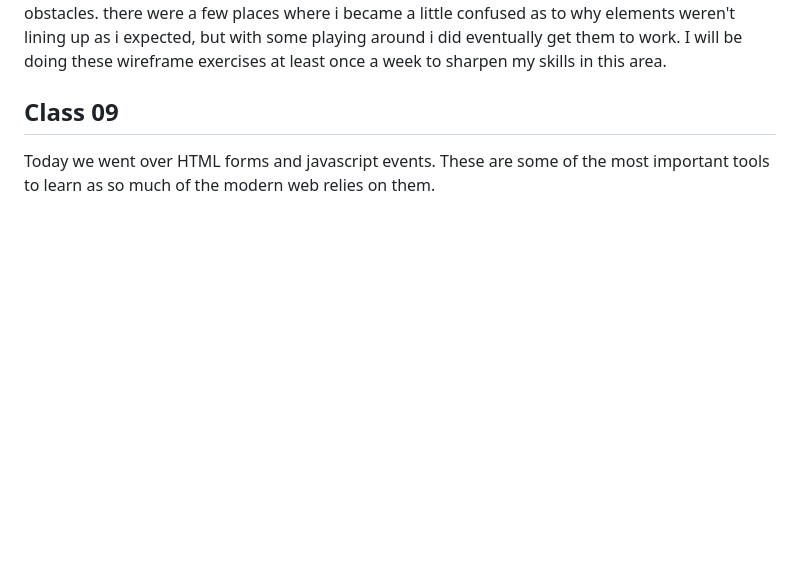
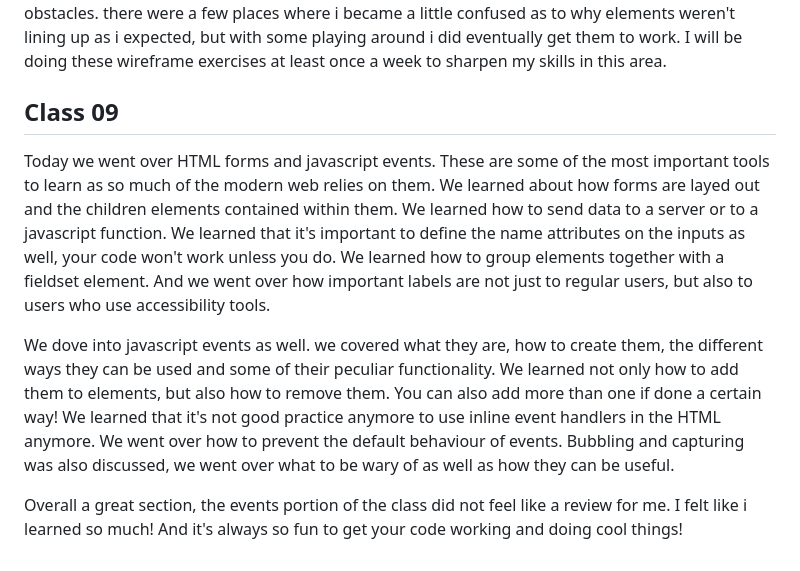
Before and after one commit to tehbillis/reading-notes, a Markdown page: 201/learning-journal.md, the part around the change. Rendered like a GitHub page; blank space fills up the shorter version.

Commit message:
Add learning journal for class 09

```diff
--- a/201/learning-journal.md
+++ b/201/learning-journal.md
@@ -69,4 +69,8 @@ After using the flexbox to actually lay out a couple of websites I can say with
 
 ## Class 09
 
-Today we went over HTML forms and javascript events. These are some of the most important tools to learn as so much of the modern web relies on them.
+Today we went over HTML forms and javascript events. These are some of the most important tools to learn as so much of the modern web relies on them. We learned about how forms are layed out and the children elements contained within them. We learned how to send data to a server or to a javascript function. We learned that it's important to define the name attributes on the inputs as well, your code won't work unless you do. We learned how to group elements together with a fieldset element. And we went over how important labels are not just to regular users, but also to users who use accessibility tools.
+
+We dove into javascript events as well. we covered what they are, how to create them, the different ways they can be used and some of their peculiar functionality. We learned not only how to add them to elements, but also how to remove them. You can also add more than one if done a certain way! We learned that it's not good practice anymore to use inline event handlers in the HTML anymore. We went over how to prevent the default behaviour of events. Bubbling and capturing was also discussed, we went over what to be wary of as well as how they can be useful.
+
+Overall a great section, the events portion of the class did not feel like a review for me. I felt like i learned so much! And it's always so fun to get your code working and doing cool things!
```
